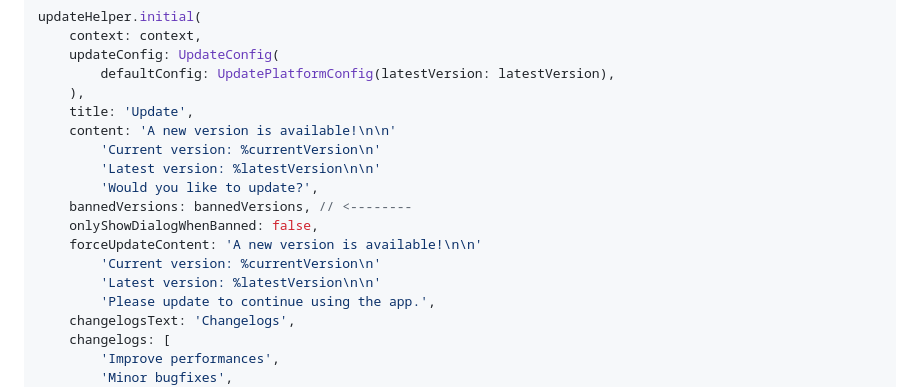
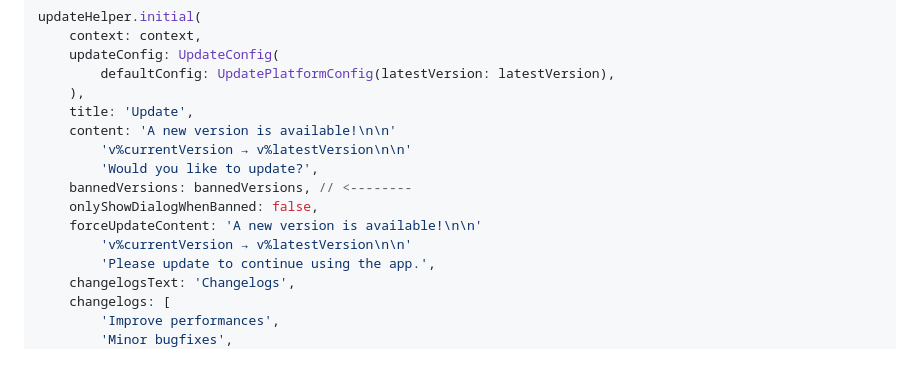
Before and after one commit to lamnhan066/update_helper, a Markdown page: README.md, the part around the change printed below. Rendered like a GitHub page; blank space fills up the shorter version.

```diff
--- a/README.md
+++ b/README.md
@@ -39,14 +40,12 @@ updateHelper.initial(
     ),
     title: 'Update',
     content: 'A new version is available!\n\n'
-        'Current version: %currentVersion\n'
-        'Latest version: %latestVersion\n\n'
+        'v%currentVersion → v%latestVersion\n\n'
         'Would you like to update?',
     bannedVersions: bannedVersions, // <--------
     onlyShowDialogWhenBanned: false,
     forceUpdateContent: 'A new version is available!\n\n'
-        'Current version: %currentVersion\n'
-        'Latest version: %latestVersion\n\n'
+        'v%currentVersion → v%latestVersion\n\n'
         'Please update to continue using the app.',
     changelogsText: 'Changelogs',
     changelogs: [
```
Also changed, not shown: other parts of README.md (+3 -2 lines).
